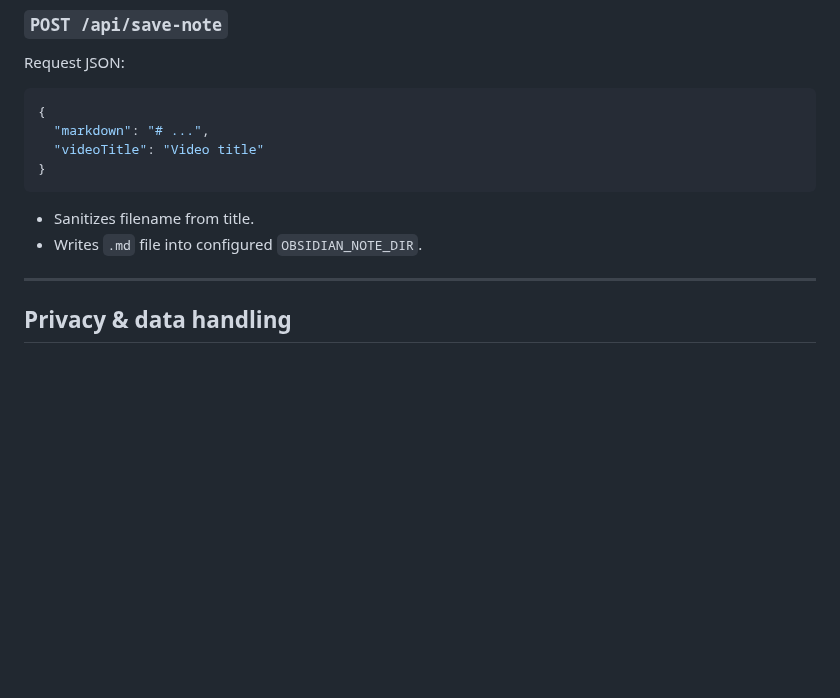
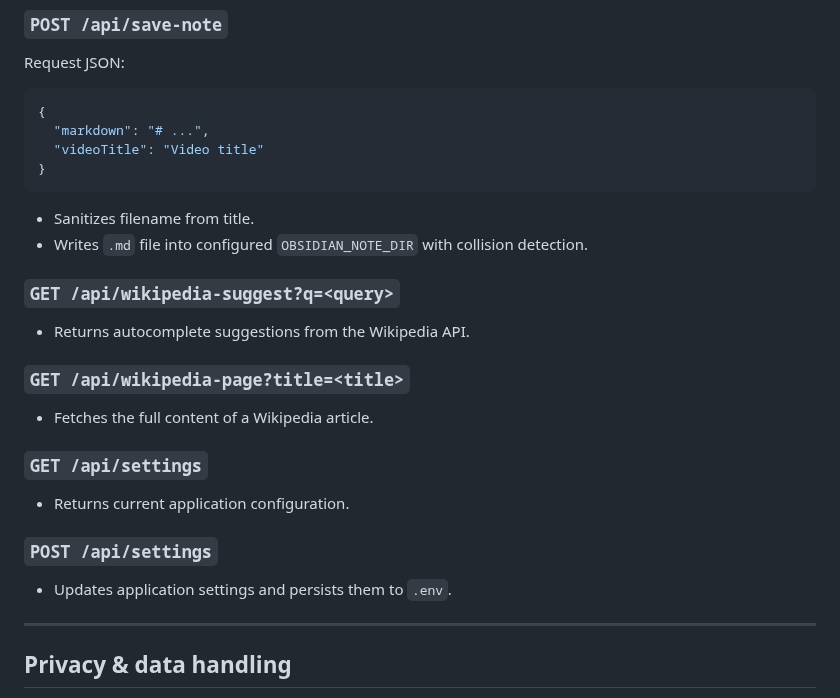
Before and after one commit to Vegarg77/YTNoteGenerator, a Markdown page: README.md, the part around one of its changes. Drawn GitHub-style; blank space fills up the shorter version.

````diff
--- a/README.md
+++ b/README.md
@@ -122,7 +141,23 @@ Request JSON:
 ```
 
 - Sanitizes filename from title.
-- Writes `.md` file into configured `OBSIDIAN_NOTE_DIR`.
+- Writes `.md` file into configured `OBSIDIAN_NOTE_DIR` with collision detection.
+
+### `GET /api/wikipedia-suggest?q=<query>`
+
+- Returns autocomplete suggestions from the Wikipedia API.
+
+### `GET /api/wikipedia-page?title=<title>`
+
+- Fetches the full content of a Wikipedia article.
+
+### `GET /api/settings`
+
+- Returns current application configuration.
+
+### `POST /api/settings`
+
+- Updates application settings and persists them to `.env`.
 
 ---
 
````
Also changed, not shown: other parts of README.md (+55 -21 lines).
